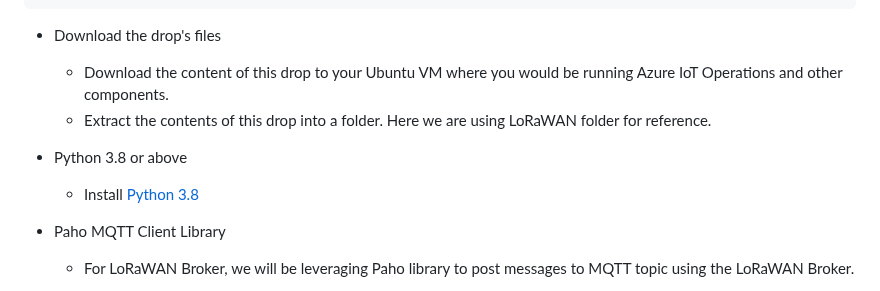
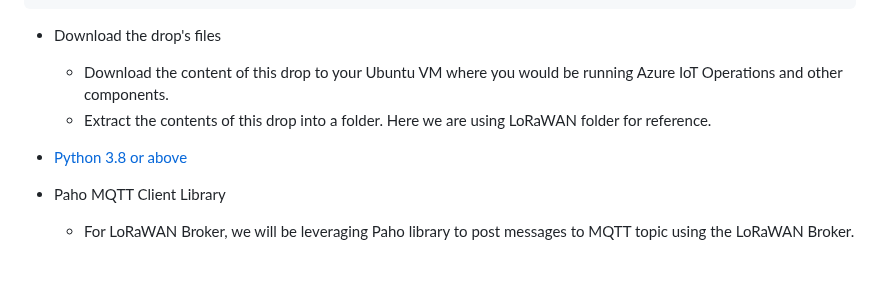
Before and after one commit to Azure/arc_jumpstart_drops, a Markdown page: sample_app/lorawan_aio/_index.md, the part around one of its changes. Rendered like a GitHub page; blank space fills up the shorter version.

Commit message:
First heading and sub heading formatting for step 2. Removed redundant line for installing python.

```diff
--- a/sample_app/lorawan_aio/_index.md
+++ b/sample_app/lorawan_aio/_index.md
@@ -49,8 +49,7 @@ sudo apt install git
   - Download the content of this drop to your Ubuntu VM where you would be running Azure IoT Operations and other components.
   - Extract the contents of this drop into a folder. Here we are using LoRaWAN folder for reference.
 
-- Python 3.8 or above
-  - Install [Python 3.8](https://www.python.org/)
+- [Python 3.8 or above](https://www.python.org/)
 
 - Paho MQTT Client Library
 
```
Also changed, not shown: other parts of sample_app/lorawan_aio/_index.md (+4 -4 lines).
